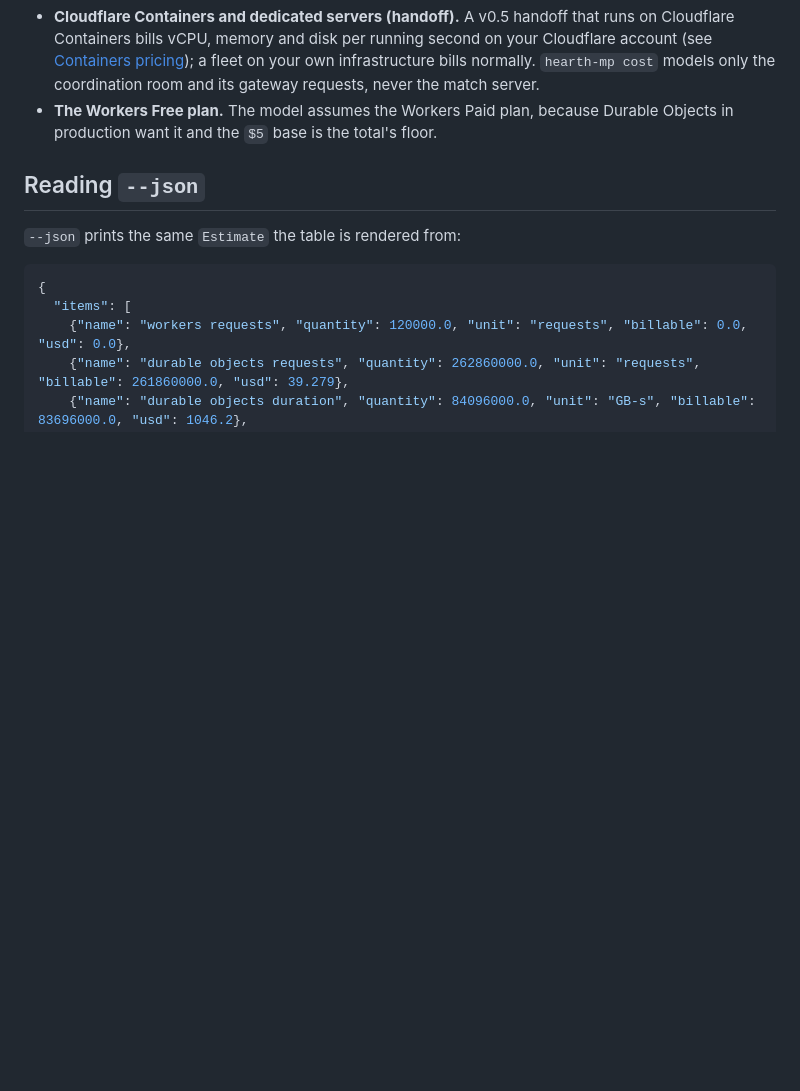
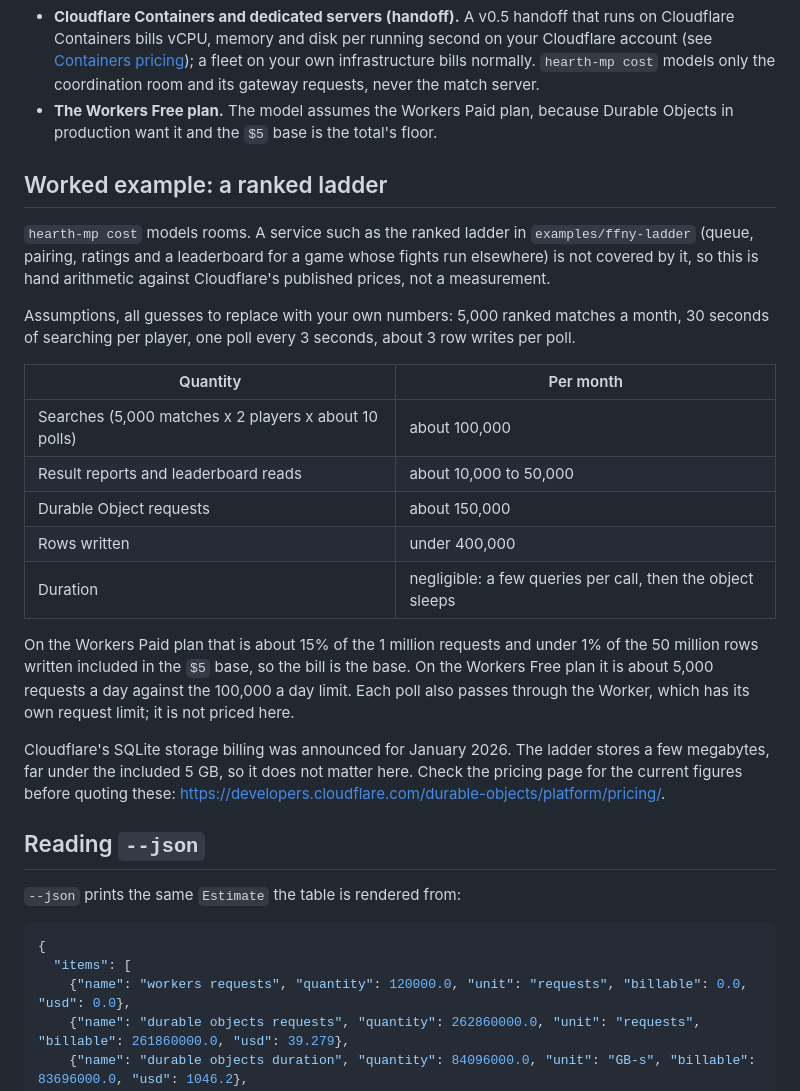
Before and after one commit to tigwyk/hearth-mp, a Markdown page: docs/cost.md, the part around the change. Rendered like a GitHub page; blank space fills up the shorter version.

Commit message:
docs(cost): worked example for a ranked ladder service
Hand arithmetic for a service-shaped workload, which `hearth-mp cost`
does not model: about 150k Durable Object requests a month for 5,000
ranked matches, i.e. the plan base or the free tier.

Co-Authored-By: Claude Sonnet 5.5 <noreply@anthropic.com>

```diff
--- a/docs/cost.md
+++ b/docs/cost.md
@@ -143,6 +143,36 @@ Prices change: when Cloudflare updates either page, edit `pricing.toml`, set
 - **The Workers Free plan.** The model assumes the Workers Paid plan, because
   Durable Objects in production want it and the `$5` base is the total's floor.
 
+## Worked example: a ranked ladder
+
+`hearth-mp cost` models rooms. A service such as the ranked ladder in
+`examples/ffny-ladder` (queue, pairing, ratings and a leaderboard for a game
+whose fights run elsewhere) is not covered by it, so this is hand arithmetic
+against Cloudflare's published prices, not a measurement.
+
+Assumptions, all guesses to replace with your own numbers: 5,000 ranked matches
+a month, 30 seconds of searching per player, one poll every 3 seconds, about 3
+row writes per poll.
+
+| Quantity | Per month |
+| --- | --- |
+| Searches (5,000 matches x 2 players x about 10 polls) | about 100,000 |
+| Result reports and leaderboard reads | about 10,000 to 50,000 |
+| Durable Object requests | about 150,000 |
+| Rows written | under 400,000 |
+| Duration | negligible: a few queries per call, then the object sleeps |
+
+On the Workers Paid plan that is about 15% of the 1 million requests and under
+1% of the 50 million rows written included in the `$5` base, so the bill is the
+base. On the Workers Free plan it is about 5,000 requests a day against the
+100,000 a day limit. Each poll also passes through the Worker, which has its own
+request limit; it is not priced here.
+
+Cloudflare's SQLite storage billing was announced for January 2026. The ladder
+stores a few megabytes, far under the included 5 GB, so it does not matter
+here. Check the pricing page for the current figures before quoting these:
+<https://developers.cloudflare.com/durable-objects/platform/pricing/>.
+
 ## Reading `--json`
 
 `--json` prints the same `Estimate` the table is rendered from:
```
